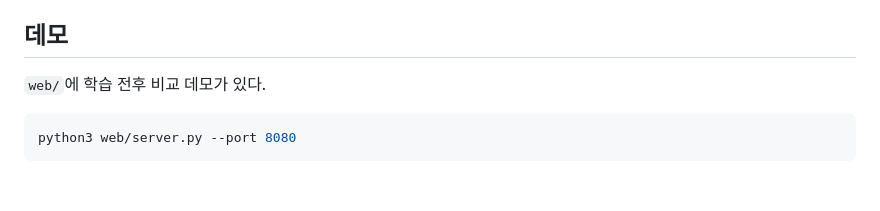
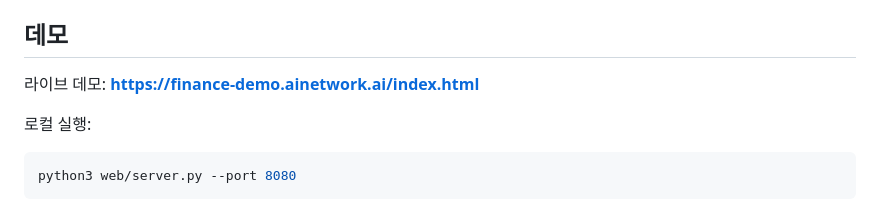
Before and after one commit to ainblockchain/finance-knolwedge, a Markdown page: README.md, the part around the change. Rendered like a GitHub page; blank space fills up the shorter version.

Commit message:
README: 라이브 데모 URL(finance-demo.ainetwork.ai) 추가
Co-Authored-By: Claude Fable 5 <noreply@anthropic.com>
Claude-Session: https://claude.ai/code/session_014tg17ec2WMKNccJa8CX49j

````diff
--- a/README.md
+++ b/README.md
@@ -54,7 +54,9 @@ Engram(PLE) 테이블은 입력 토큰 ID만으로 주소가 결정되는 조건
 
 ## 데모
 
-`web/`에 학습 전후 비교 데모가 있다.
+라이브 데모: **https://finance-demo.ainetwork.ai/index.html**
+
+로컬 실행:
 
 ```bash
 python3 web/server.py --port 8080
````
